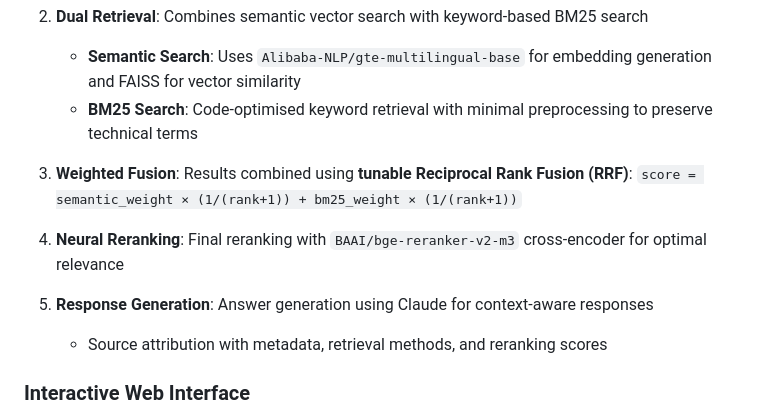
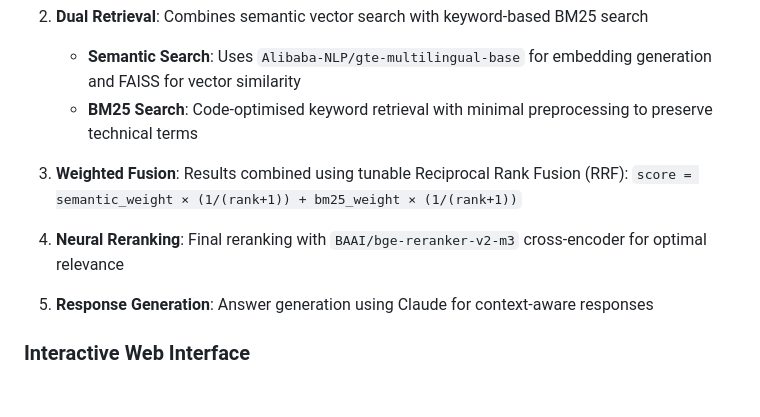
Before and after one commit to LouisP96/gitlab-hybrid-rag, a Markdown page: README.md, the part around one of its changes. Drawn GitHub-style; blank space fills up the shorter version.

```diff
--- a/README.md
+++ b/README.md
@@ -26,12 +24,11 @@ A comprehensive Retrieval-Augmented Generation (RAG) system for GitLab codebases
    - **Semantic Search**: Uses `Alibaba-NLP/gte-multilingual-base` for embedding generation and FAISS for vector similarity
    - **BM25 Search**: Code-optimised keyword retrieval with minimal preprocessing to preserve technical terms
 
-3. **Weighted Fusion**: Results combined using **tunable Reciprocal Rank Fusion (RRF)**: `score = semantic_weight × (1/(rank+1)) + bm25_weight × (1/(rank+1))`
+3. **Weighted Fusion**: Results combined using tunable Reciprocal Rank Fusion (RRF): `score = semantic_weight × (1/(rank+1)) + bm25_weight × (1/(rank+1))`
 
 4. **Neural Reranking**: Final reranking with `BAAI/bge-reranker-v2-m3` cross-encoder for optimal relevance
 
 5. **Response Generation**: Answer generation using Claude for context-aware responses
-   - Source attribution with metadata, retrieval methods, and reranking scores
 
 ### **Interactive Web Interface**
 - **Real-time Chat**: Instant question answering with markdown rendering
```
Also changed, not shown: other parts of README.md (+19 -10 lines).
